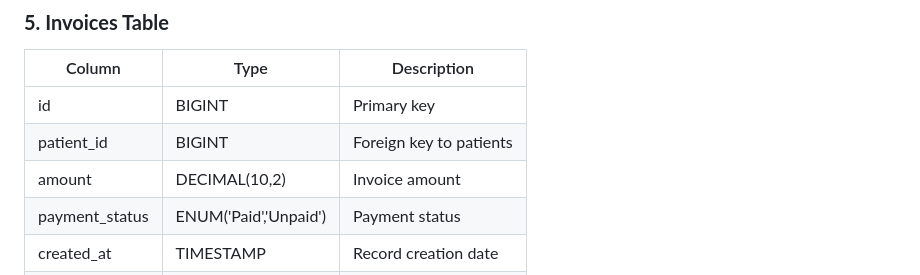
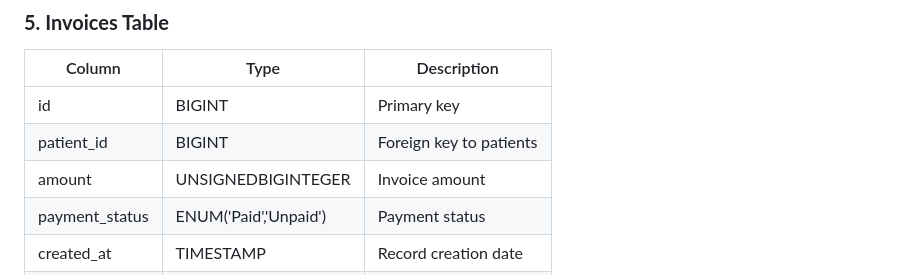
Before and after one commit to zadid15/docassist-session-based-authentication, a Markdown page: README.md, the part around the change. Rendered like a GitHub page.

```diff
--- a/README.md
+++ b/README.md
@@ -90,7 +90,7 @@
 |-------------------|-----------------------|--------------------------|
 | id                | BIGINT                | Primary key              |
 | patient_id        | BIGINT                | Foreign key to patients  |
-| amount            | DECIMAL(10,2)         | Invoice amount           |
+| amount            | UNSIGNEDBIGINTEGER    | Invoice amount           |
 | payment_status    | ENUM('Paid','Unpaid') | Payment status           |
 | created_at        | TIMESTAMP             | Record creation date     |
 | updated_at        | TIMESTAMP             | Record update date       |
```
